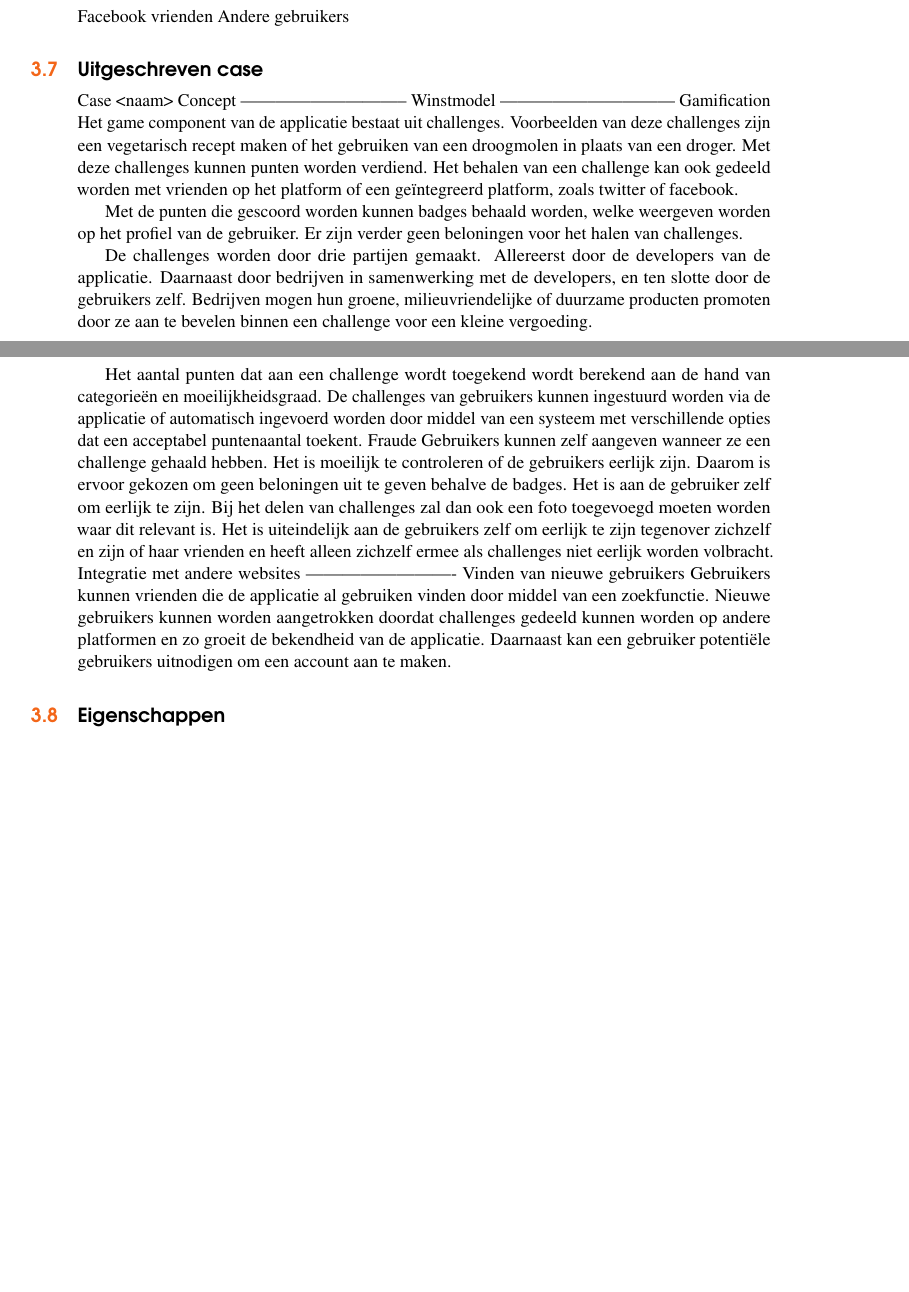
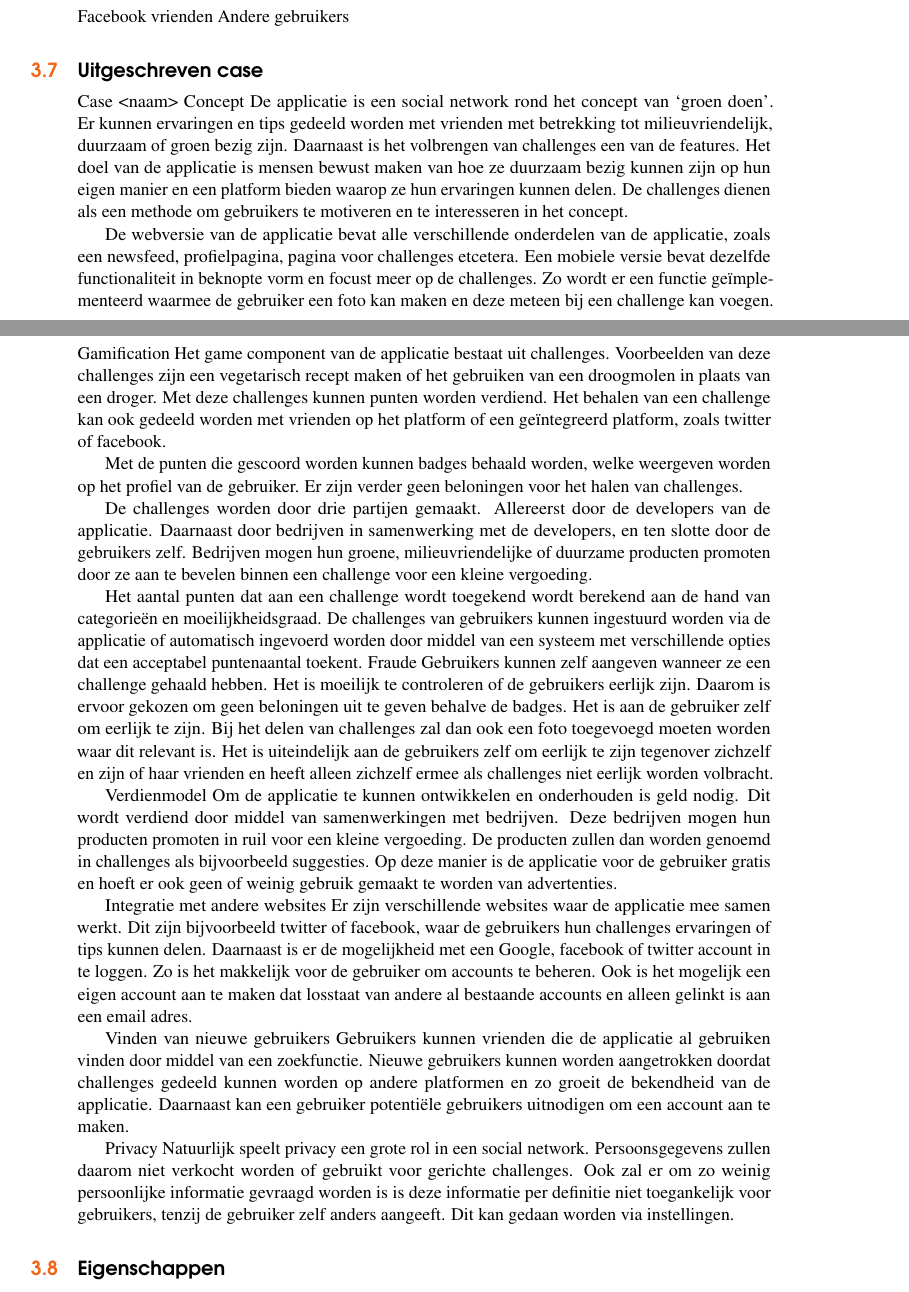
Before and after one commit to gijsentius/BeeDare, a LaTeX book (documentatie_project_24/tex_files/main.tex): two parts of pages 7 and 8 of 16, joined at a grey line, cut so that both start at the same text, the shorter picture padded with empty space. Compiled offline with pdfLaTeX.

Commit message:
case complete

```diff
--- a/documentatie_project_24/tex_files/main.tex
+++ b/documentatie_project_24/tex_files/main.tex
@@ -174,9 +174,9 @@ Andere gebruikers
 \section{Uitgeschreven case}
 Case <naam>
 Concept
------------------------------
-Winstmodel
-------------------------------
+De applicatie is een social network rond het concept van ‘groen doen’. Er kunnen ervaringen en tips gedeeld worden met vrienden met betrekking tot milieuvriendelijk, duurzaam of groen bezig zijn. Daarnaast is het volbrengen van challenges een van de features. Het doel van de applicatie is mensen bewust maken van hoe ze duurzaam bezig kunnen zijn op hun eigen manier en een platform bieden waarop ze hun ervaringen kunnen delen. De challenges dienen als een methode om gebruikers te motiveren en te interesseren in het concept.
+
+De webversie van de applicatie bevat alle verschillende onderdelen van de applicatie, zoals een newsfeed, profielpagina, pagina voor challenges etcetera. Een mobiele versie bevat dezelfde functionaliteit in beknopte vorm en focust meer op de challenges. Zo wordt er een functie geïmplementeerd waarmee de gebruiker een foto kan maken en deze meteen bij een challenge kan voegen.
 Gamification
 Het game component van de applicatie bestaat uit challenges. Voorbeelden van deze challenges zijn een vegetarisch recept maken of het gebruiken van een droogmolen in plaats van een droger. Met deze challenges kunnen punten worden verdiend. Het behalen van een challenge kan ook gedeeld worden met vrienden op het platform of een geïntegreerd platform, zoals twitter of facebook.
 
@@ -188,11 +188,18 @@ Het aantal punten dat aan een challenge wordt toegekend wordt berekend aan de ha
 Fraude
 Gebruikers kunnen zelf aangeven wanneer ze een challenge gehaald hebben. Het is moeilijk te controleren of de gebruikers eerlijk zijn. Daarom is ervoor gekozen om geen beloningen uit te geven behalve de badges. Het is aan de gebruiker zelf om eerlijk te zijn. Bij het delen van challenges zal dan ook een foto toegevoegd moeten worden waar dit relevant is.
 Het is uiteindelijk aan de gebruikers zelf om eerlijk te zijn tegenover zichzelf en zijn of haar vrienden en heeft alleen zichzelf ermee als challenges niet eerlijk worden volbracht.
+
+Verdienmodel
+Om de applicatie te kunnen ontwikkelen en onderhouden is geld nodig. Dit wordt verdiend door middel van samenwerkingen met bedrijven. Deze bedrijven mogen hun producten promoten in ruil voor een kleine vergoeding. De producten zullen dan worden genoemd in challenges als bijvoorbeeld suggesties. Op deze manier is de applicatie voor de gebruiker gratis en hoeft er ook geen of weinig gebruik gemaakt te worden van advertenties.
+
 Integratie met andere websites
--------------------------
+Er zijn verschillende websites waar de applicatie mee samen werkt. Dit zijn bijvoorbeeld twitter of facebook, waar de gebruikers hun challenges ervaringen of tips kunnen delen. Daarnaast is er de mogelijkheid met een Google, facebook of twitter account in te loggen. Zo is het makkelijk voor de gebruiker om accounts te beheren. Ook is het mogelijk een eigen account aan te maken dat losstaat van andere al bestaande accounts en alleen gelinkt is aan een email adres.
+
 Vinden van nieuwe gebruikers
 Gebruikers kunnen vrienden die de applicatie al gebruiken vinden door middel van een zoekfunctie. Nieuwe gebruikers kunnen worden aangetrokken doordat challenges gedeeld kunnen worden op andere platformen en zo groeit de bekendheid van de applicatie. Daarnaast kan een gebruiker potentiële gebruikers uitnodigen om een account aan te maken.
 
+Privacy
+Natuurlijk speelt privacy een grote rol in een social network. Persoonsgegevens zullen daarom niet verkocht worden of gebruikt voor gerichte challenges. Ook zal er om zo weinig persoonlijke informatie gevraagd worden is is deze informatie per definitie niet toegankelijk voor gebruikers, tenzij de gebruiker zelf anders aangeeft. Dit kan gedaan worden via instellingen.
 
 \section{Eigenschappen}
 
```
Also changed, not shown: documentatie_project_24/tex_files/main.bbl, documentatie_project_24/tex_files/main.ind, documentatie_project_24/tex_files/main.pdf, 10 other files.
